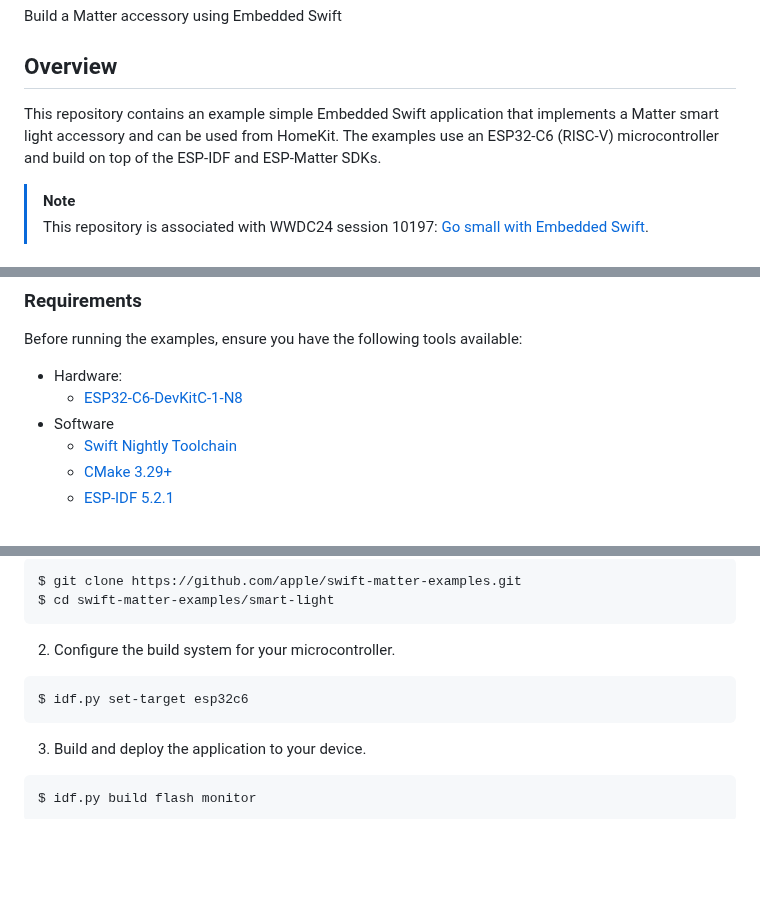
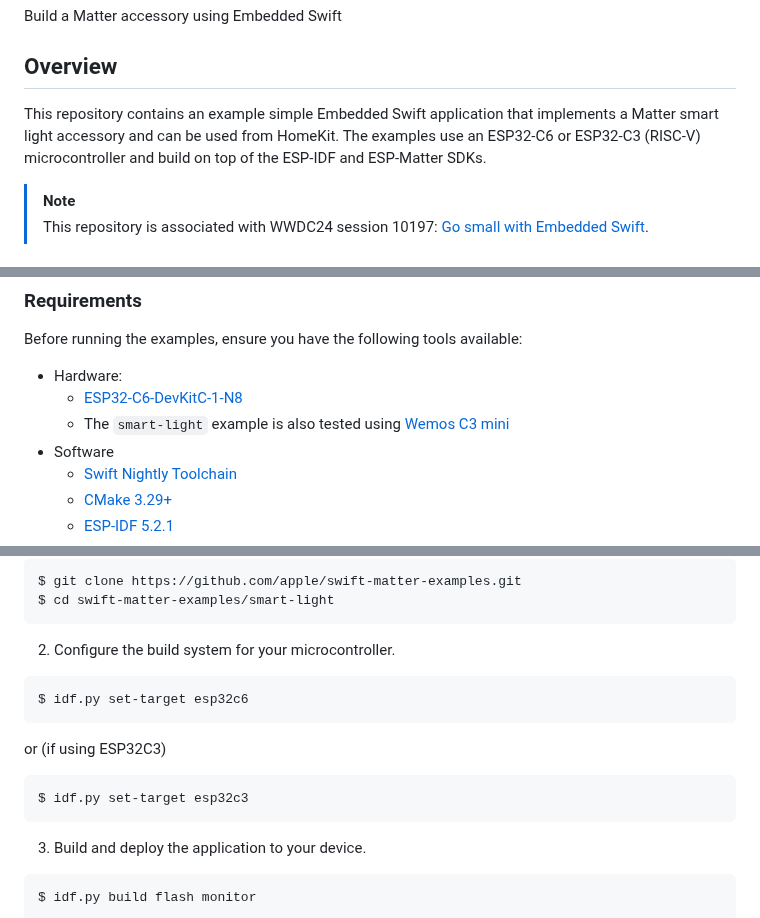
Before and after one commit to apple/swift-matter-examples, a Markdown page: README.md, 3 parts joined by grey strips. Rendered like a GitHub page; blank space fills up the shorter version.

Commit message:
Update README:s to mention ESP32C3

````diff
--- a/README.md
+++ b/README.md
@@ -6,7 +6,7 @@ Build a Matter accessory using Embedded Swift
 
 <!-- Image -->
 
-This repository contains an example simple Embedded Swift application that implements a Matter smart light accessory and can be used from HomeKit. The examples use an ESP32-C6 (RISC-V) microcontroller and build on top of the ESP-IDF and ESP-Matter SDKs.
+This repository contains an example simple Embedded Swift application that implements a Matter smart light accessory and can be used from HomeKit. The examples use an ESP32-C6 or ESP32-C3 (RISC-V) microcontroller and build on top of the ESP-IDF and ESP-Matter SDKs.
 
 > [!NOTE]
 > This repository is associated with WWDC24 session 10197: [Go small with Embedded Swift](https://developer.apple.com/wwdc24/10197).
@@ -37,6 +37,7 @@ Before running the examples, ensure you have the following tools available:
 
 - Hardware:
   - [ESP32-C6-DevKitC-1-N8](https://docs.espressif.com/projects/espressif-esp-dev-kits/en/latest/esp32c6/esp32-c6-devkitc-1/user_guide.html)
+  - The `smart-light` example is also tested using [Wemos C3 mini](https://www.wemos.cc/en/latest/c3/c3_mini.html)
 - Software
   - [Swift Nightly Toolchain](https://www.swift.org/download)
   - [CMake 3.29+](https://cmake.org/download)
@@ -64,6 +65,11 @@ Ensure your shell has access to the tools listed above, see [Get started on macO
   $ idf.py set-target esp32c6
   ```
 
+or (if using ESP32C3)
+  ```shell
+  $ idf.py set-target esp32c3
+  ```
+
 3. Build and deploy the application to your device.
   ```shell
   $ idf.py build flash monitor
````
Also changed, not shown: smart-light/README.md (+7 -2 lines).
